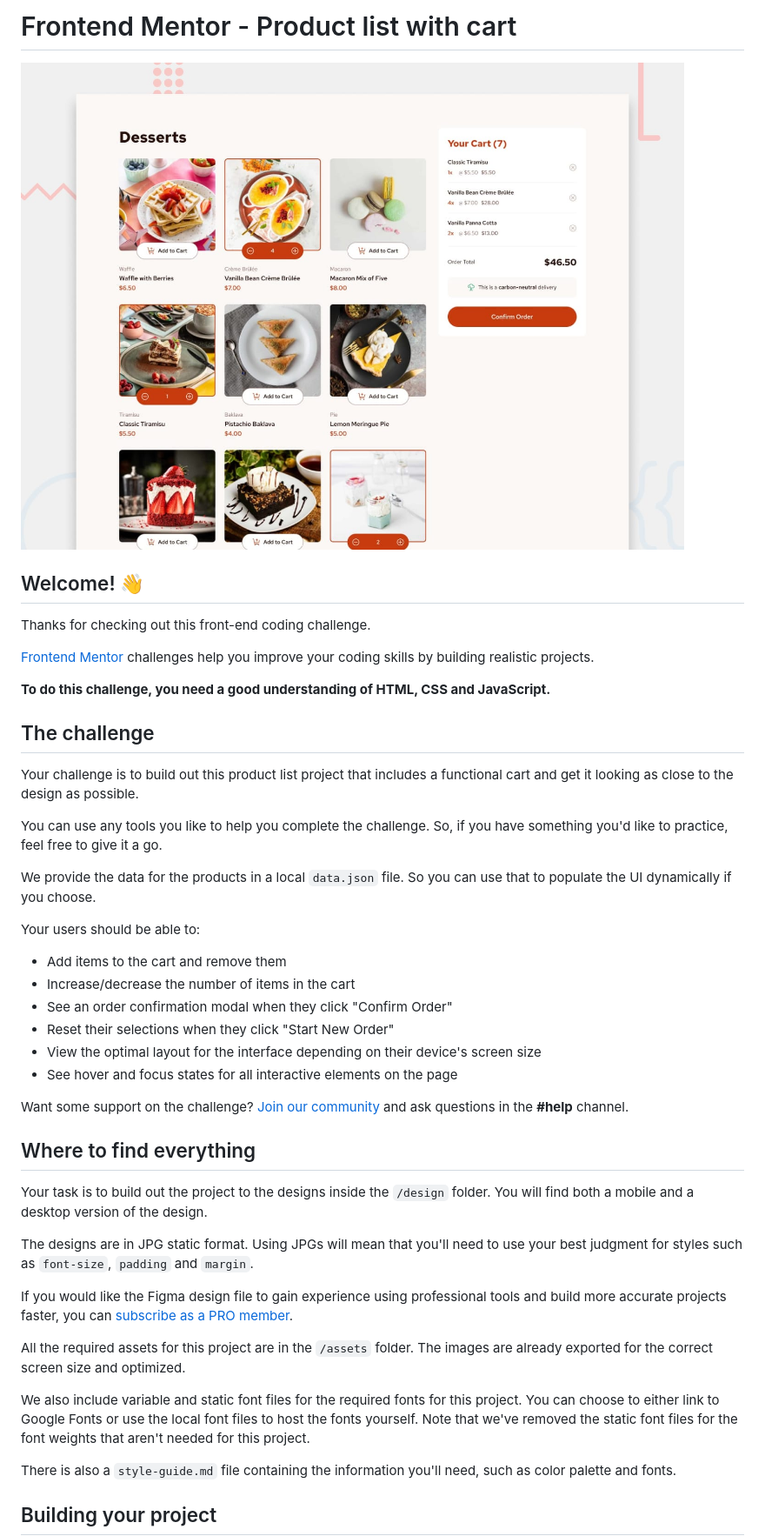
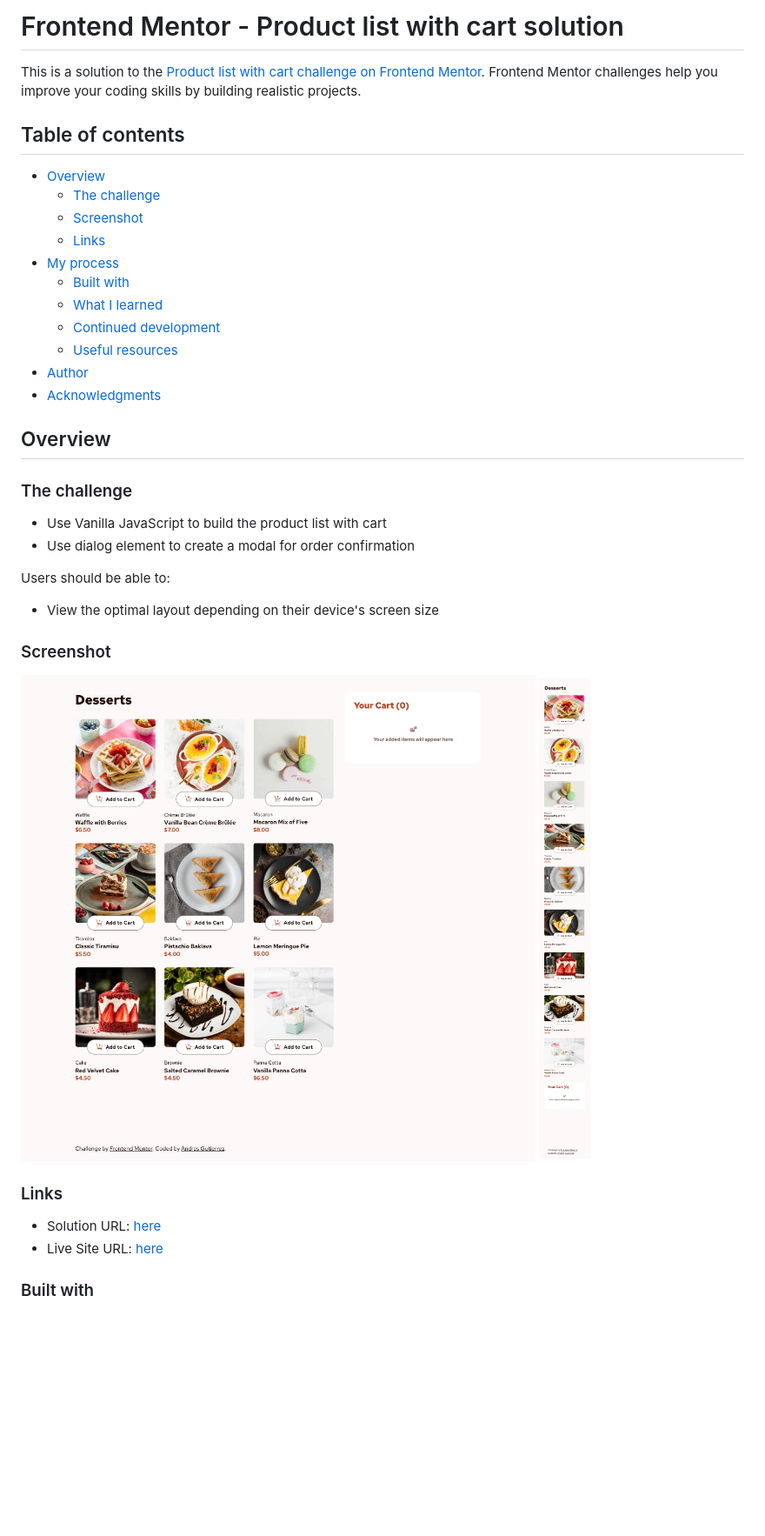
Before and after one commit to AGutierrezR/product-list-with-cart, a Markdown page: README.md, the part around the change printed below. Shown: that part at 87% size. GitHub-like rendering; pictures changed too: screenshots/desktop-screenshot.png (added), screenshots/mobile-screenshot.png (added); blank space fills up the shorter version.

Commit message:
Add README and screenshots

```diff
--- a/README.md
+++ b/README.md
@@ -1,47 +1,41 @@
-# Frontend Mentor - Product list with cart
+# Frontend Mentor - Product list with cart solution
 
-![Design preview for the Product list with cart coding challenge](./preview.jpg)
+This is a solution to the [Product list with cart challenge on Frontend Mentor](https://www.frontendmentor.io/challenges/product-list-with-cart-5MmqLVAp_d). Frontend Mentor challenges help you improve your coding skills by building realistic projects.
 
-## Welcome! 👋
+## Table of contents
 
-Thanks for checking out this front-end coding challenge.
+- [Overview](#overview)
+  - [The challenge](#the-challenge)
+  - [Screenshot](#screenshot)
+  - [Links](#links)
+- [My process](#my-process)
+  - [Built with](#built-with)
+  - [What I learned](#what-i-learned)
+  - [Continued development](#continued-development)
+  - [Useful resources](#useful-resources)
+- [Author](#author)
+- [Acknowledgments](#acknowledgments)
 
-[Frontend Mentor](https://www.frontendmentor.io) challenges help you improve your coding skills by building realistic projects.
+## Overview
 
-**To do this challenge, you need a good understanding of HTML, CSS and JavaScript.**
+### The challenge
 
-## The challenge
+- Use Vanilla JavaScript to build the product list with cart
+- Use dialog element to create a modal for order confirmation
 
-Your challenge is to build out this product list project that includes a functional cart and get it looking as close to the design as possible.
+Users should be able to:
 
-You can use any tools you like to help you complete the challenge. So, if you have something you'd like to practice, feel free to give it a go.
+- View the optimal layout depending on their device's screen size
 
-We provide the data for the products in a local `data.json` file. So you can use that to populate the UI dynamically if you choose.
+### Screenshot
 
-Your users should be able to:
+![screenshot of the desktop at 1440px](./screenshots/desktop-screenshot.png)
+![screenshot of the desktop at 375px](./screenshots/mobile-screenshot.png)
 
-- Add items to the cart and remove them
-- Increase/decrease the number of items in the cart
-- See an order confirmation modal when they click "Confirm Order"
-- Reset their selections when they click "Start New Order"
-- View the optimal layout for the interface depending on their device's screen size
-- See hover and focus states for all interactive elements on the page
+### Links
 
-Want some support on the challenge? [Join our community](https://www.frontendmentor.io/community) and ask questions in the **#help** channel.
+- Solution URL: [here](https://github.com/AGutierrezR/product-list-with-cart)
+- Live Site URL: [here](https://peppy-gecko-c8a2ea.netlify.app/)
 
-## Where to find everything
+### Built with
 
-Your task is to build out the project to the designs inside the `/design` folder. You will find both a mobile and a desktop version of the design.
-
-The designs are in JPG static format. Using JPGs will mean that you'll need to use your best judgment for styles such as `font-size`, `padding` and `margin`.
-
-If you would like the Figma design file to gain experience using professional tools and build more accurate projects faster, you can [subscribe as a PRO member](https://www.frontendmentor.io/pro).
-
-All the required assets for this project are in the `/assets` folder. The images are already exported for the correct screen size and optimized.
-
-We also include variable and static font files for the required fonts for this project. You can choose to either link to Google Fonts or use the local font files to host the fonts yourself. Note that we've removed the static font files for the font weights that aren't needed for this project.
-
-There is also a `style-guide.md` file containing the information you'll need, such as color palette and fonts.
-
-## Building your project
-
```
Also changed, not shown: other parts of README.md (+2 -53 lines), README-template.md (deleted, +0 -115 lines).
